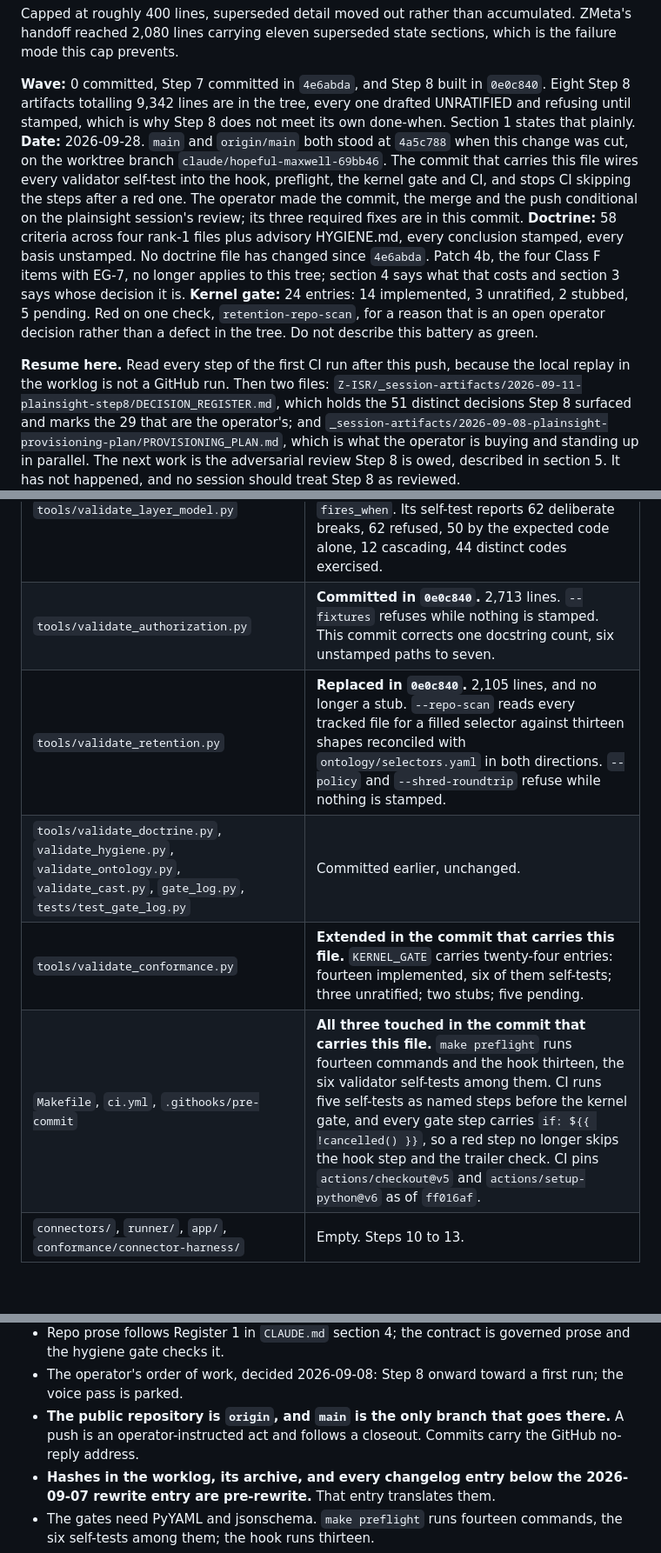
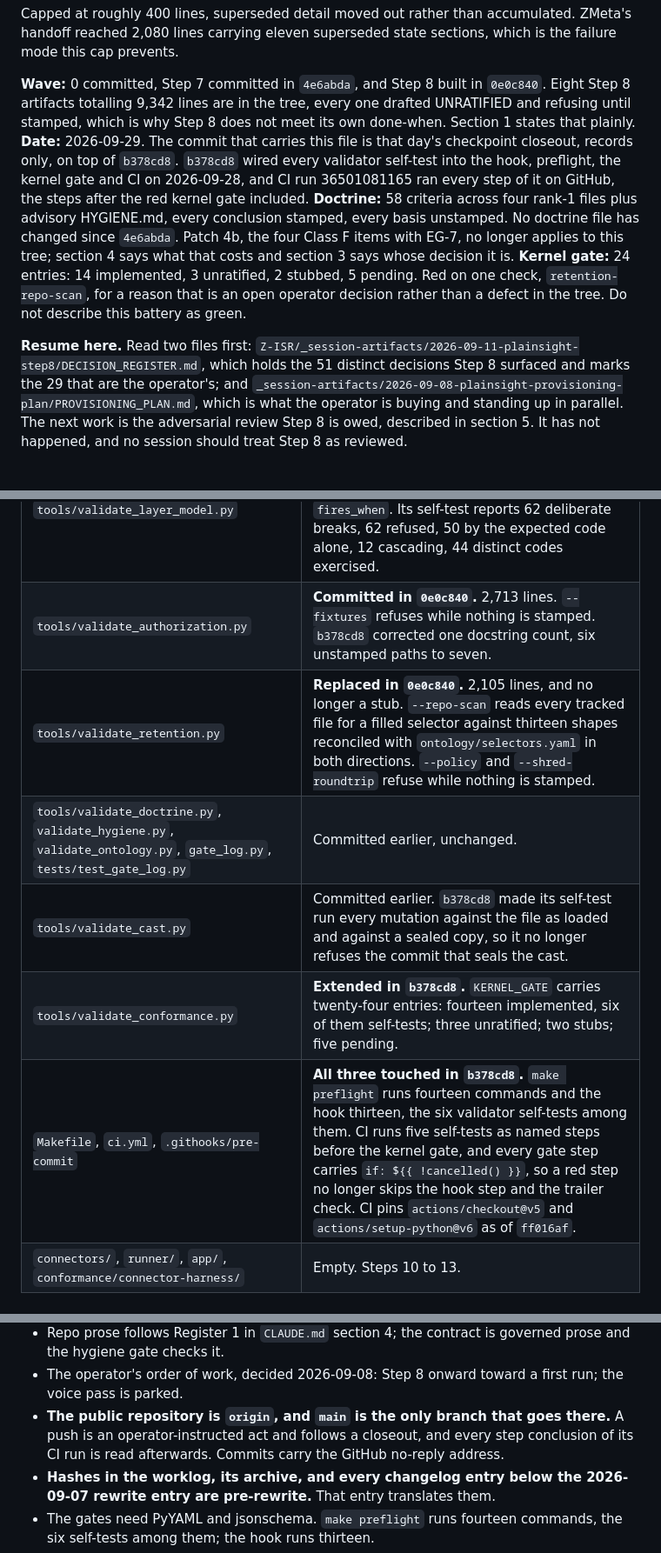
Before and after one commit to JTC-byte/PLAINSIGHT, a Markdown page: docs/plainsight_handoff.md, 3 parts joined by grey strips. Shown at 87% size. GitHub-like rendering; blank space fills up the shorter version.

```diff
--- a/docs/plainsight_handoff.md
+++ b/docs/plainsight_handoff.md
@@ -11,12 +11,11 @@ which is the failure mode this cap prevents.
 `0e0c840`. Eight Step 8 artifacts totalling 9,342 lines are in the tree, every
 one drafted UNRATIFIED and refusing until stamped, which is why Step 8 does not
 meet its own done-when. Section 1 states that plainly.
-**Date:** 2026-09-28. `main` and `origin/main` both stood at `4a5c788` when this
-change was cut, on the worktree branch `claude/hopeful-maxwell-69bb46`. The
-commit that carries this file wires every validator self-test into the hook,
-preflight, the kernel gate and CI, and stops CI skipping the steps after a red
-one. The operator made the commit, the merge and the push conditional on the
-plainsight session's review; its three required fixes are in this commit.
+**Date:** 2026-09-29. The commit that carries this file is that day's
+checkpoint closeout, records only, on top of `b378cd8`. `b378cd8` wired every
+validator self-test into the hook, preflight, the kernel gate and CI on
+2026-09-28, and CI run 36501081165 ran every step of it on GitHub, the steps
+after the red kernel gate included.
 **Doctrine:** 58 criteria across four rank-1 files plus advisory HYGIENE.md,
 every conclusion stamped, every basis unstamped. No doctrine file has changed
 since `4e6abda`. Patch 4b, the four Class F items with EG-7, no longer applies to
@@ -27,8 +26,7 @@ pending. Red on one check, `retention-repo-scan`, for a reason that is an open
 operator decision rather than a defect in the tree. Do not describe this battery
 as green.
 
-**Resume here.** Read every step of the first CI run after this push, because
-the local replay in the worklog is not a GitHub run. Then two files:
+**Resume here.** Read two files first:
 `Z-ISR/_session-artifacts/2026-09-11-plainsight-step8/DECISION_REGISTER.md`,
 which holds the 51 distinct decisions Step 8 surfaced and marks the 29 that are
 the operator's; and
@@ -152,11 +135,12 @@ applied. Nothing has touched a platform. No account exists. No connector exists.
 | `tools/generate_pse.py`, `tools/build_corpus.py` | Committed in `4e6abda`. The only writers of the five generated artifacts and the two corpora. `--check` refuses drift in either. |
 | `tools/validate.py` | Committed in `4e6abda`. Rung 2. `--kernel` runs both drift checks, grades both corpora with `expect_only` and no short-circuit, and runs its self-test. |
 | `tools/validate_layer_model.py` | Committed earlier. `38c93cc` adds L-34, `CODE_ENTRY_KEYS`, refusing a code entry with keys outside the declared five or with no `fires_when`. Its self-test reports 62 deliberate breaks, 62 refused, 50 by the expected code alone, 12 cascading, 44 distinct codes exercised. |
-| `tools/validate_authorization.py` | **Committed in `0e0c840`.** 2,713 lines. `--fixtures` refuses while nothing is stamped. This commit corrects one docstring count, six unstamped paths to seven. |
+| `tools/validate_authorization.py` | **Committed in `0e0c840`.** 2,713 lines. `--fixtures` refuses while nothing is stamped. `b378cd8` corrected one docstring count, six unstamped paths to seven. |
 | `tools/validate_retention.py` | **Replaced in `0e0c840`.** 2,105 lines, and no longer a stub. `--repo-scan` reads every tracked file for a filled selector against thirteen shapes reconciled with `ontology/selectors.yaml` in both directions. `--policy` and `--shred-roundtrip` refuse while nothing is stamped. |
-| `tools/validate_doctrine.py`, `validate_hygiene.py`, `validate_ontology.py`, `validate_cast.py`, `gate_log.py`, `tests/test_gate_log.py` | Committed earlier, unchanged. |
-| `tools/validate_conformance.py` | **Extended in the commit that carries this file.** `KERNEL_GATE` carries twenty-four entries: fourteen implemented, six of them self-tests; three unratified; two stubs; five pending. |
-| `Makefile`, `ci.yml`, `.githooks/pre-commit` | **All three touched in the commit that carries this file.** `make preflight` runs fourteen commands and the hook thirteen, the six validator self-tests among them. CI runs five self-tests as named steps before the kernel gate, and every gate step carries `if: ${{ !cancelled() }}`, so a red step no longer skips the hook step and the trailer check. CI pins `actions/checkout@v5` and `actions/setup-python@v6` as of `ff016af`. |
+| `tools/validate_doctrine.py`, `validate_hygiene.py`, `validate_ontology.py`, `gate_log.py`, `tests/test_gate_log.py` | Committed earlier, unchanged. |
+| `tools/validate_cast.py` | Committed earlier. `b378cd8` made its self-test run every mutation against the file as loaded and against a sealed copy, so it no longer refuses the commit that seals the cast. |
+| `tools/validate_conformance.py` | **Extended in `b378cd8`.** `KERNEL_GATE` carries twenty-four entries: fourteen implemented, six of them self-tests; three unratified; two stubs; five pending. |
+| `Makefile`, `ci.yml`, `.githooks/pre-commit` | **All three touched in `b378cd8`.** `make preflight` runs fourteen commands and the hook thirteen, the six validator self-tests among them. CI runs five self-tests as named steps before the kernel gate, and every gate step carries `if: ${{ !cancelled() }}`, so a red step no longer skips the hook step and the trailer check. CI pins `actions/checkout@v5` and `actions/setup-python@v6` as of `ff016af`. |
 | `connectors/`, `runner/`, `app/`, `conformance/connector-harness/` | Empty. Steps 10 to 13. |
 
 ## 3. What blocks
@@ -376,8 +375,9 @@ act. The parked voice pass is in `.../2026-09-05-plainsight-voice-pass/`.
 - The operator's order of work, decided 2026-09-08: Step 8 onward toward a first
   run; the voice pass is parked.
 - **The public repository is `origin`, and `main` is the only branch that goes
-  there.** A push is an operator-instructed act and follows a closeout. Commits
-  carry the GitHub no-reply address.
+  there.** A push is an operator-instructed act and follows a closeout, and
+  every step conclusion of its CI run is read afterwards. Commits carry the
+  GitHub no-reply address.
 - **Hashes in the worklog, its archive, and every changelog entry below the
   2026-09-07 rewrite entry are pre-rewrite.** That entry translates them.
 - The gates need PyYAML and jsonschema. `make preflight` runs fourteen
```
Also changed, not shown: other parts of docs/plainsight_handoff.md (+39 -39 lines), docs/plainsight_worklog.md (+88 -68 lines), docs/plainsight_worklog_archive.md (+67 -0 lines).
